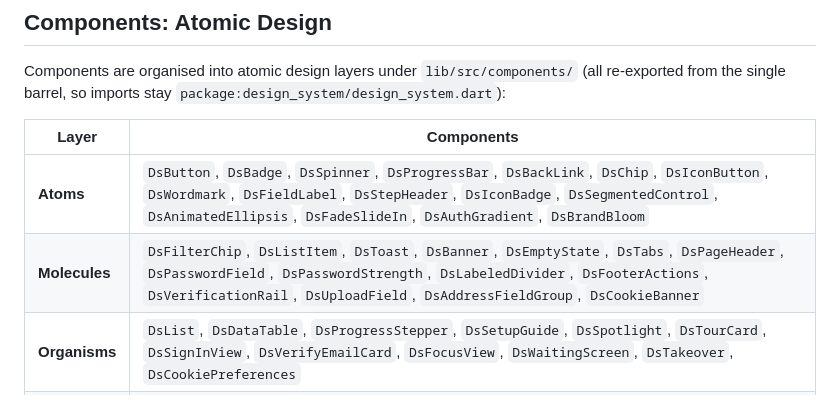
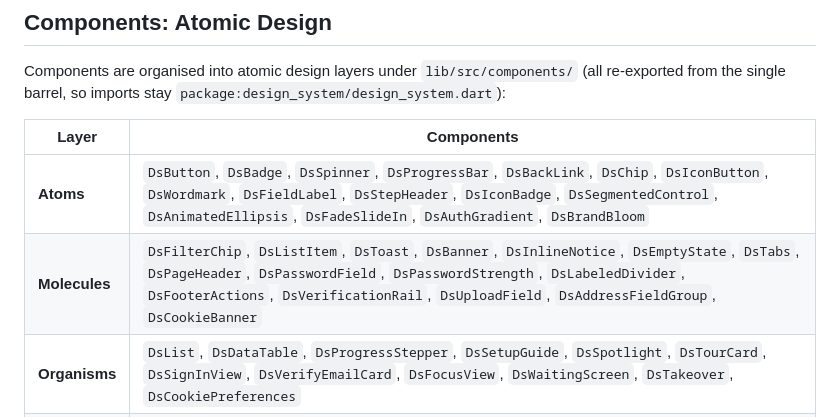
Before and after one commit to jessbmclaren/Design-System, a Markdown page: README.md, the part around the change. Rendered like a GitHub page.

```diff
--- a/README.md
+++ b/README.md
@@ -66,7 +66,7 @@ Components are organised into atomic design layers under
 | Layer | Components |
 | --- | --- |
 | **Atoms** | `DsButton`, `DsBadge`, `DsSpinner`, `DsProgressBar`, `DsBackLink`, `DsChip`, `DsIconButton`, `DsWordmark`, `DsFieldLabel`, `DsStepHeader`, `DsIconBadge`, `DsSegmentedControl`, `DsAnimatedEllipsis`, `DsFadeSlideIn`, `DsAuthGradient`, `DsBrandBloom` |
-| **Molecules** | `DsFilterChip`, `DsListItem`, `DsToast`, `DsBanner`, `DsEmptyState`, `DsTabs`, `DsPageHeader`, `DsPasswordField`, `DsPasswordStrength`, `DsLabeledDivider`, `DsFooterActions`, `DsVerificationRail`, `DsUploadField`, `DsAddressFieldGroup`, `DsCookieBanner` |
+| **Molecules** | `DsFilterChip`, `DsListItem`, `DsToast`, `DsBanner`, `DsInlineNotice`, `DsEmptyState`, `DsTabs`, `DsPageHeader`, `DsPasswordField`, `DsPasswordStrength`, `DsLabeledDivider`, `DsFooterActions`, `DsVerificationRail`, `DsUploadField`, `DsAddressFieldGroup`, `DsCookieBanner` |
 | **Organisms** | `DsList`, `DsDataTable`, `DsProgressStepper`, `DsSetupGuide`, `DsSpotlight`, `DsTourCard`, `DsSignInView`, `DsVerifyEmailCard`, `DsFocusView`, `DsWaitingScreen`, `DsTakeover`, `DsCookiePreferences` |
 | **Templates** | `DsPageScaffold`, `DsAuthShell` |
 | **Pages** | the documentation demos in [`example/`](example/) |
```
Also changed, not shown: docs/patterns/sign-up.md (+9 -2 lines), docs/patterns/img/sign-up_desktop.png, docs/patterns/img/sign-up_phone.png, 5 other files.
